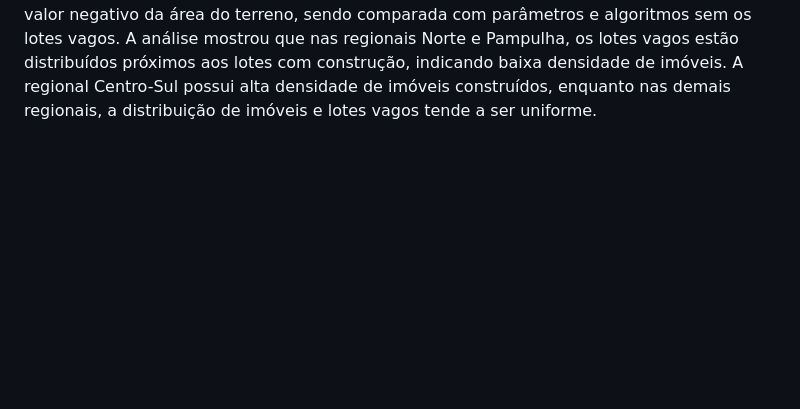
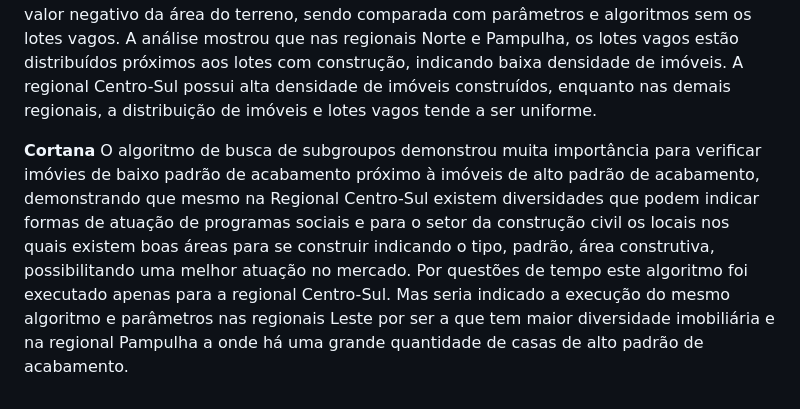
Before and after one commit to guinamen/aprendizado, a Markdown page: respostas.md, the part around the change. GitHub-like rendering; blank space fills up the shorter version.

```diff
--- a/respostas.md
+++ b/respostas.md
@@ -41,3 +41,6 @@ A regional Centro-Sul foi a única a apresentar itens com área construída muit
 **Algoritmo FHN**
 
 O objetivo desta análise é verificar o impacto negativo da presença de lotes vagos nas localidades com imóveis. Para isso, a área construída dos imóveis em lotes vagos recebeu valor negativo da área do terreno, sendo comparada com parâmetros e algoritmos sem os lotes vagos. A análise mostrou que nas regionais Norte e Pampulha, os lotes vagos estão distribuídos próximos aos lotes com construção, indicando baixa densidade de imóveis. A regional Centro-Sul possui alta densidade de imóveis construídos, enquanto nas demais regionais, a distribuição de imóveis e lotes vagos tende a ser uniforme.
+
+**Cortana**
+O algoritmo de busca de subgroupos demonstrou muita importância para verificar imóvies de baixo padrão de acabamento próximo à imóveis de alto padrão de acabamento, demonstrando que mesmo na Regional Centro-Sul existem diversidades que podem indicar formas de atuação de programas sociais e para o setor da construção civil os locais nos quais existem boas áreas para se construir indicando o tipo, padrão, área construtiva, possibilitando uma melhor atuação no mercado. Por questões de tempo este algoritmo foi executado apenas para a regional Centro-Sul. Mas seria indicado a execução do mesmo algoritmo e parâmetros nas regionais Leste por ser a que tem maior diversidade imobiliária e na regional Pampulha a onde há uma grande quantidade de casas de alto padrão de acabamento.
```
